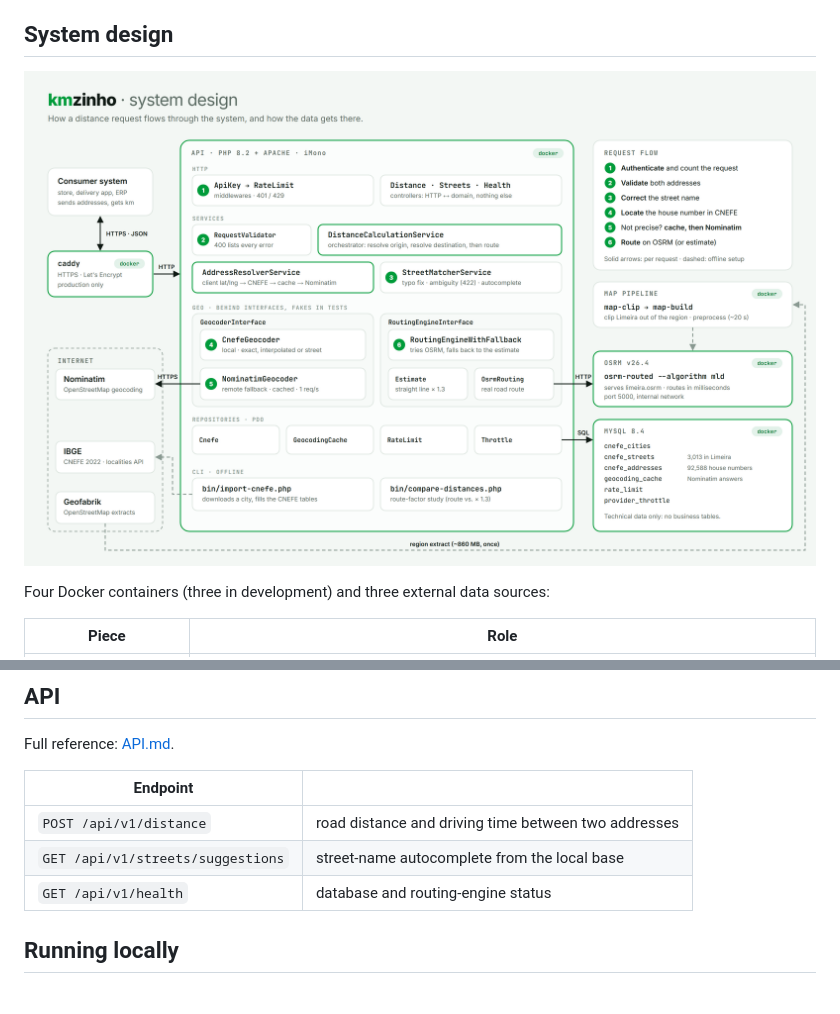
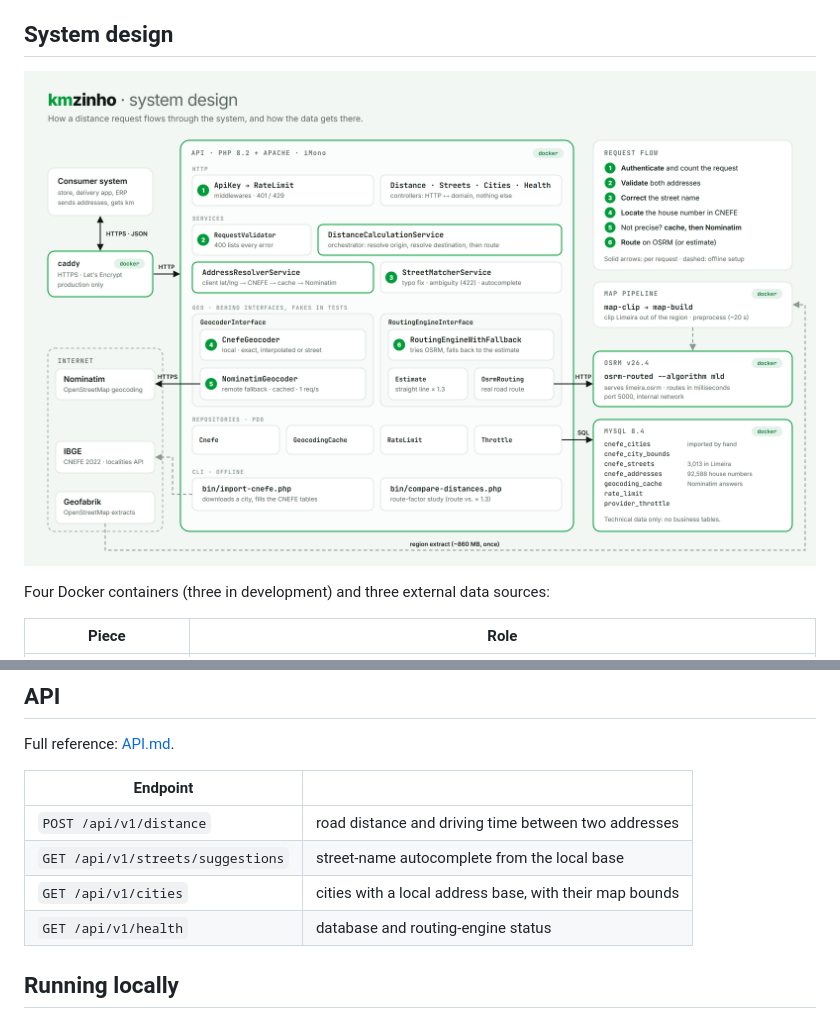
Before and after one commit to FabioAugustoRodrigues/geo-frete, a Markdown page: docs/en.md, 2 parts joined by grey strips. Drawn GitHub-style; pictures changed too: docs/images/system-design.png.

```diff
--- a/docs/en.md
+++ b/docs/en.md
@@ -78,6 +78,7 @@ Full reference: [API.md](API.md).
 |---|---|
 | `POST /api/v1/distance` | road distance and driving time between two addresses |
 | `GET /api/v1/streets/suggestions` | street-name autocomplete from the local base |
+| `GET /api/v1/cities` | cities with a local address base, with their map bounds |
 | `GET /api/v1/health` | database and routing-engine status |
 
 ## Running locally
```
Also changed, not shown: docs/API.md (+37 -0 lines), docs/pt-BR.md (+1 -0 lines), 12 other files.
